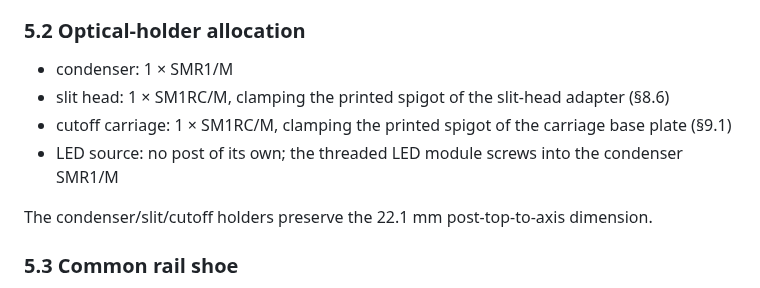
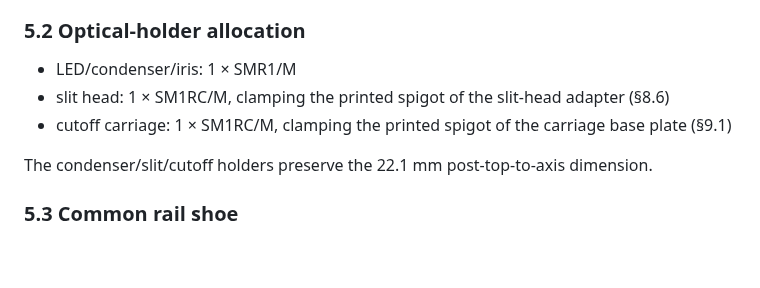
Before and after one commit to fritzm/schlieren, a Markdown page: docs/design/05-post-support.md, the part around one of its changes. Drawn GitHub-style; blank space fills up the shorter version.

```diff
--- a/docs/design/05-post-support.md
+++ b/docs/design/05-post-support.md
@@ -15,10 +15,9 @@ Three fixtures use the common post/shoe architecture:
 
 ### 5.2 Optical-holder allocation
 
-- condenser: 1 × SMR1/M
+- LED/condenser/iris: 1 × SMR1/M
 - slit head: 1 × SM1RC/M, clamping the printed spigot of the slit-head adapter (§8.6)
 - cutoff carriage: 1 × SM1RC/M, clamping the printed spigot of the carriage base plate (§9.1)
-- LED source: no post of its own; the threaded LED module screws into the condenser SMR1/M
 
 The condenser/slit/cutoff holders preserve the 22.1 mm post-top-to-axis dimension.
 
```
Also changed, not shown: other parts of docs/design/05-post-support.md (+1 -1 lines), docs/design/figures/rail-shoe.png, 5 other files.
